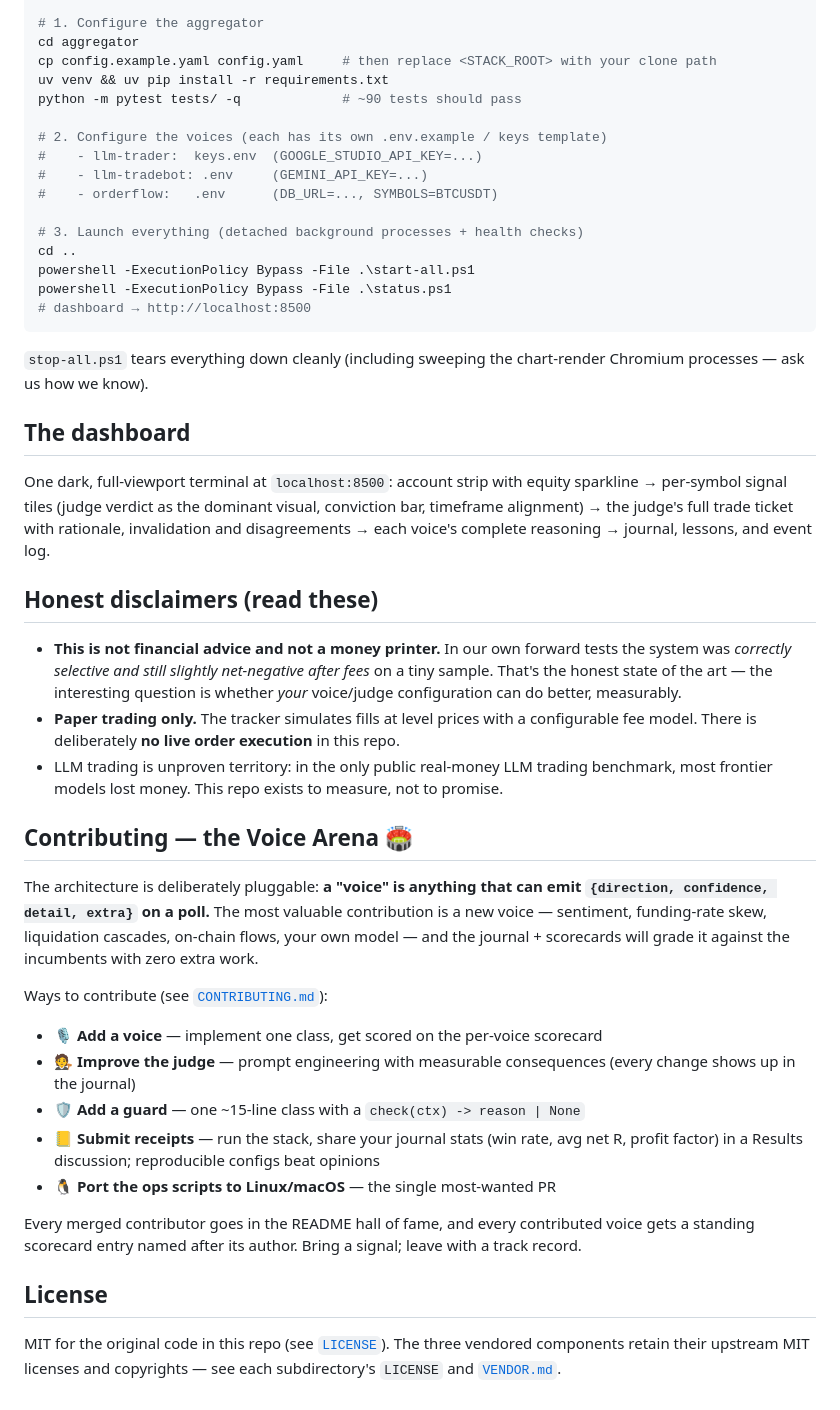
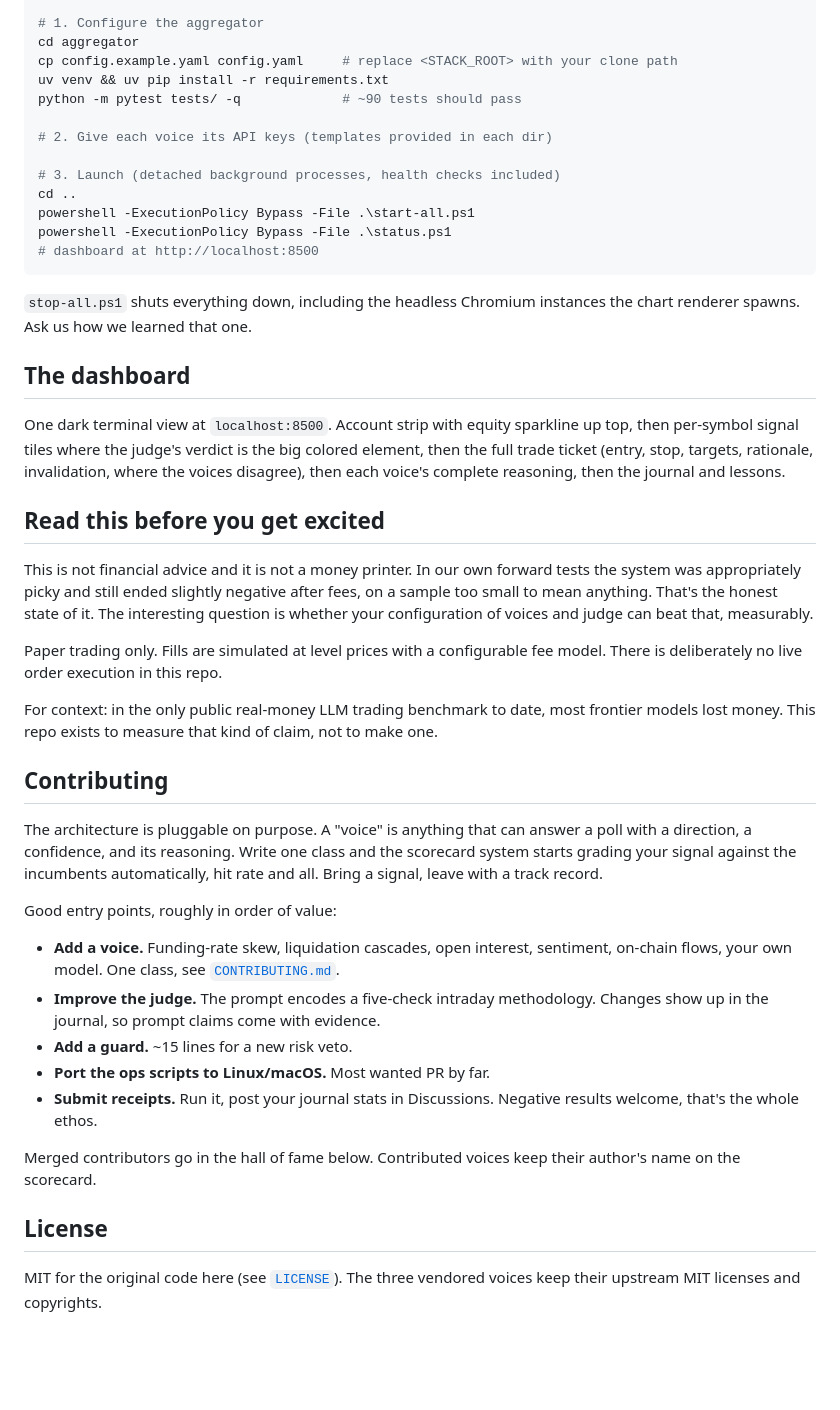
Before and after one commit to psumo/llm-trading-council, a Markdown page: README.md, the part around one of its changes. Drawn GitHub-style; blank space fills up the shorter version.

````diff
--- a/README.md
+++ b/README.md
@@ -66,47 +69,47 @@ cd llm-trading-judge
 
 # 1. Configure the aggregator
 cd aggregator
-cp config.example.yaml config.yaml     # then replace <STACK_ROOT> with your clone path
+cp config.example.yaml config.yaml     # replace <STACK_ROOT> with your clone path
 uv venv && uv pip install -r requirements.txt
 python -m pytest tests/ -q             # ~90 tests should pass
 
-# 2. Configure the voices (each has its own .env.example / keys template)
-#    - llm-trader:  keys.env  (GOOGLE_STUDIO_API_KEY=...)
-#    - llm-tradebot: .env     (GEMINI_API_KEY=...)
-#    - orderflow:   .env      (DB_URL=..., SYMBOLS=BTCUSDT)
+# 2. Give each voice its API keys (templates provided in each dir)
 
-# 3. Launch everything (detached background processes + health checks)
+# 3. Launch (detached background processes, health checks included)
 cd ..
 powershell -ExecutionPolicy Bypass -File .\start-all.ps1
 powershell -ExecutionPolicy Bypass -File .\status.ps1
-# dashboard → http://localhost:8500
+# dashboard at http://localhost:8500
 ```
 
-`stop-all.ps1` tears everything down cleanly (including sweeping the chart-render Chromium processes — ask us how we know).
+`stop-all.ps1` shuts everything down, including the headless Chromium instances the chart renderer spawns. Ask us how we learned that one.
 
 ## The dashboard
 
-One dark, full-viewport terminal at `localhost:8500`: account strip with equity sparkline → per-symbol signal tiles (judge verdict as the dominant visual, conviction bar, timeframe alignment) → the judge's full trade ticket with rationale, invalidation and disagreements → each voice's complete reasoning → journal, lessons, and event log.
+One dark terminal view at `localhost:8500`. Account strip with equity sparkline up top, then per-symbol signal tiles where the judge's verdict is the big colored element, then the full trade ticket (entry, stop, targets, rationale, invalidation, where the voices disagree), then each voice's complete reasoning, then the journal and lessons.
 
-## Honest disclaimers (read these)
+## Read this before you get excited
 
-- **This is not financial advice and not a money printer.** In our own forward tests the system was *correctly selective and still slightly net-negative after fees* on a tiny sample. That's the honest state of the art — the interesting question is whether *your* voice/judge configuration can do better, measurably.
-- **Paper trading only.** The tracker simulates fills at level prices with a configurable fee model. There is deliberately **no live order execution** in this repo.
-- LLM trading is unproven territory: in the only public real-money LLM trading benchmark, most frontier models lost money. This repo exists to measure, not to promise.
+This is not financial advice and it is not a money printer. In our own forward tests the system was appropriately picky and still ended slightly negative after fees, on a sample too small to mean anything. That's the honest state of it. The interesting question is whether your configuration of voices and judge can beat that, measurably.
 
-## Contributing — the Voice Arena 🏟️
+Paper trading only. Fills are simulated at level prices with a configurable fee model. There is deliberately no live order execution in this repo.
 
-The architecture is deliberately pluggable: **a "voice" is anything that can emit `{direction, confidence, detail, extra}` on a poll.** The most valuable contribution is a new voice — sentiment, funding-rate skew, liquidation cascades, on-chain flows, your own model — and the journal + scorecards will grade it against the incumbents with zero extra work.
+For context: in the only public real-money LLM trading benchmark to date, most frontier models lost money. This repo exists to measure that kind of claim, not to make one.
 
-Ways to contribute (see [`CONTRIBUTING.md`](CONTRIBUTING.md)):
-- 🎙️ **Add a voice** — implement one class, get scored on the per-voice scorecard
-- 🧑‍⚖️ **Improve the judge** — prompt engineering with measurable consequences (every change shows up in the journal)
-- 🛡️ **Add a guard** — one ~15-line class with a `check(ctx) -> reason | None`
-- 📒 **Submit receipts** — run the stack, share your journal stats (win rate, avg net R, profit factor) in a Results discussion; reproducible configs beat opinions
-- 🐧 **Port the ops scripts to Linux/macOS** — the single most-wanted PR
+## Contributing
 
-Every merged contributor goes in the README hall of fame, and every contributed voice gets a standing scorecard entry named after its author. Bring a signal; leave with a track record.
+The architecture is pluggable on purpose. A "voice" is anything that can answer a poll with a direction, a confidence, and its reasoning. Write one class and the scorecard system starts grading your signal against the incumbents automatically, hit rate and all. Bring a signal, leave with a track record.
+
+Good entry points, roughly in order of value:
+
+- **Add a voice.** Funding-rate skew, liquidation cascades, open interest, sentiment, on-chain flows, your own model. One class, see [`CONTRIBUTING.md`](CONTRIBUTING.md).
+- **Improve the judge.** The prompt encodes a five-check intraday methodology. Changes show up in the journal, so prompt claims come with evidence.
+- **Add a guard.** ~15 lines for a new risk veto.
+- **Port the ops scripts to Linux/macOS.** Most wanted PR by far.
+- **Submit receipts.** Run it, post your journal stats in Discussions. Negative results welcome, that's the whole ethos.
+
+Merged contributors go in the hall of fame below. Contributed voices keep their author's name on the scorecard.
 
 ## License
 
-MIT for the original code in this repo (see [`LICENSE`](LICENSE)). The three vendored components retain their upstream MIT licenses and copyrights — see each subdirectory's `LICENSE` and [`VENDOR.md`](VENDOR.md).
+MIT for the original code here (see [`LICENSE`](LICENSE)). The three vendored voices keep their upstream MIT licenses and copyrights.
````
Also changed, not shown: other parts of README.md (+49 -46 lines), CONTRIBUTING.md (+15 -15 lines).
